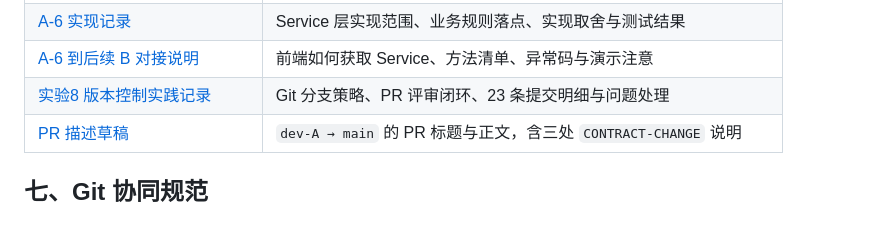
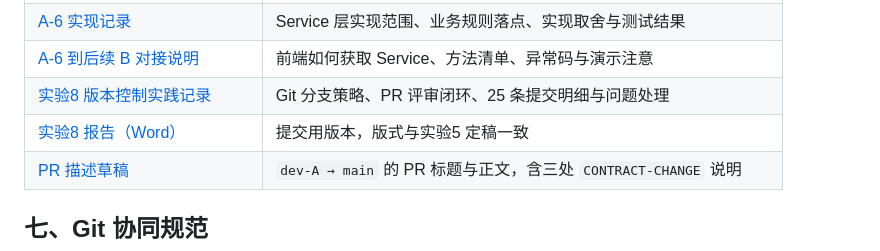
Before and after one commit to STU-team/Study_Room_Reservation, a Markdown page: README.md, the part around the change. GitHub-like rendering; blank space fills up the shorter version.

Commit message:
A-7: 分支拓扑改用 git log --graph 截图，补 Word 版实验8 报告

```diff
--- a/README.md
+++ b/README.md
@@ -94,7 +94,8 @@ Study_Room_Reservation/
 | [A-5 到后续 A-6 与 B 对接说明](docs/contract/对接-A5到后续A6与B.md) | 持久化口径、A-6 编码约定、预约号格式与异常约定 |
 | [A-6 实现记录](docs/development/A6-实现记录.md) | Service 层实现范围、业务规则落点、实现取舍与测试结果 |
 | [A-6 到后续 B 对接说明](docs/contract/对接-A6到后续B.md) | 前端如何获取 Service、方法清单、异常码与演示注意 |
-| [实验8 版本控制实践记录](docs/reports/实验8-版本控制.md) | Git 分支策略、PR 评审闭环、23 条提交明细与问题处理 |
+| [实验8 版本控制实践记录](docs/reports/实验8-版本控制.md) | Git 分支策略、PR 评审闭环、25 条提交明细与问题处理 |
+| [实验8 报告（Word）](docs/reports/实验8-版本控制.docx) | 提交用版本，版式与实验5 定稿一致 |
 | [PR 描述草稿](docs/contract/PR描述-dev-A.md) | `dev-A → main` 的 PR 标题与正文，含三处 `CONTRACT-CHANGE` 说明 |
 
 ## 七、Git 协同规范
```
Also changed, not shown: docs/reports/实验8-版本控制.md (+15 -6 lines), docs/工作记录.md (+3 -1 lines), docs/assets/A7_git_graph.png, 1 other file.
